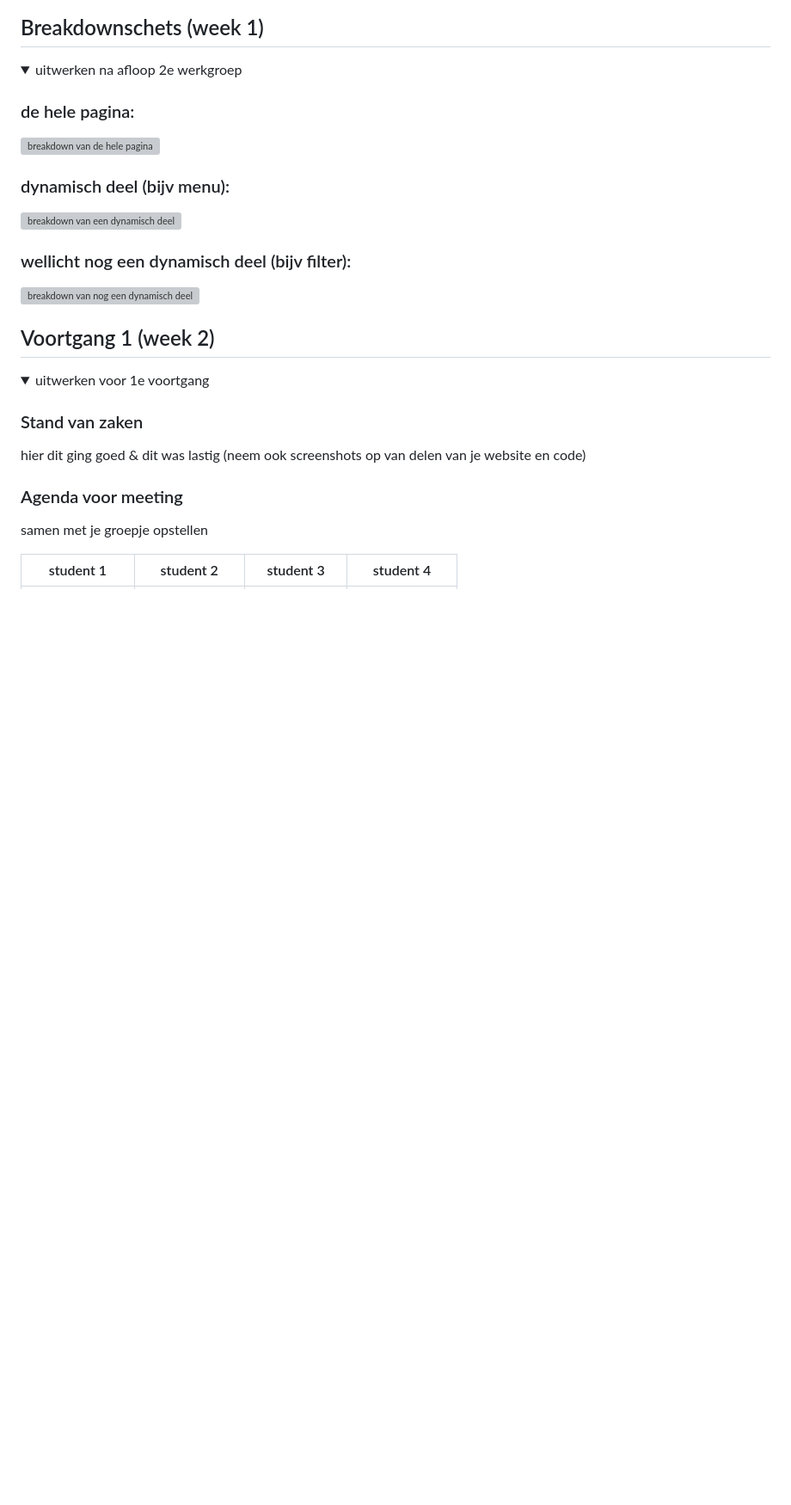
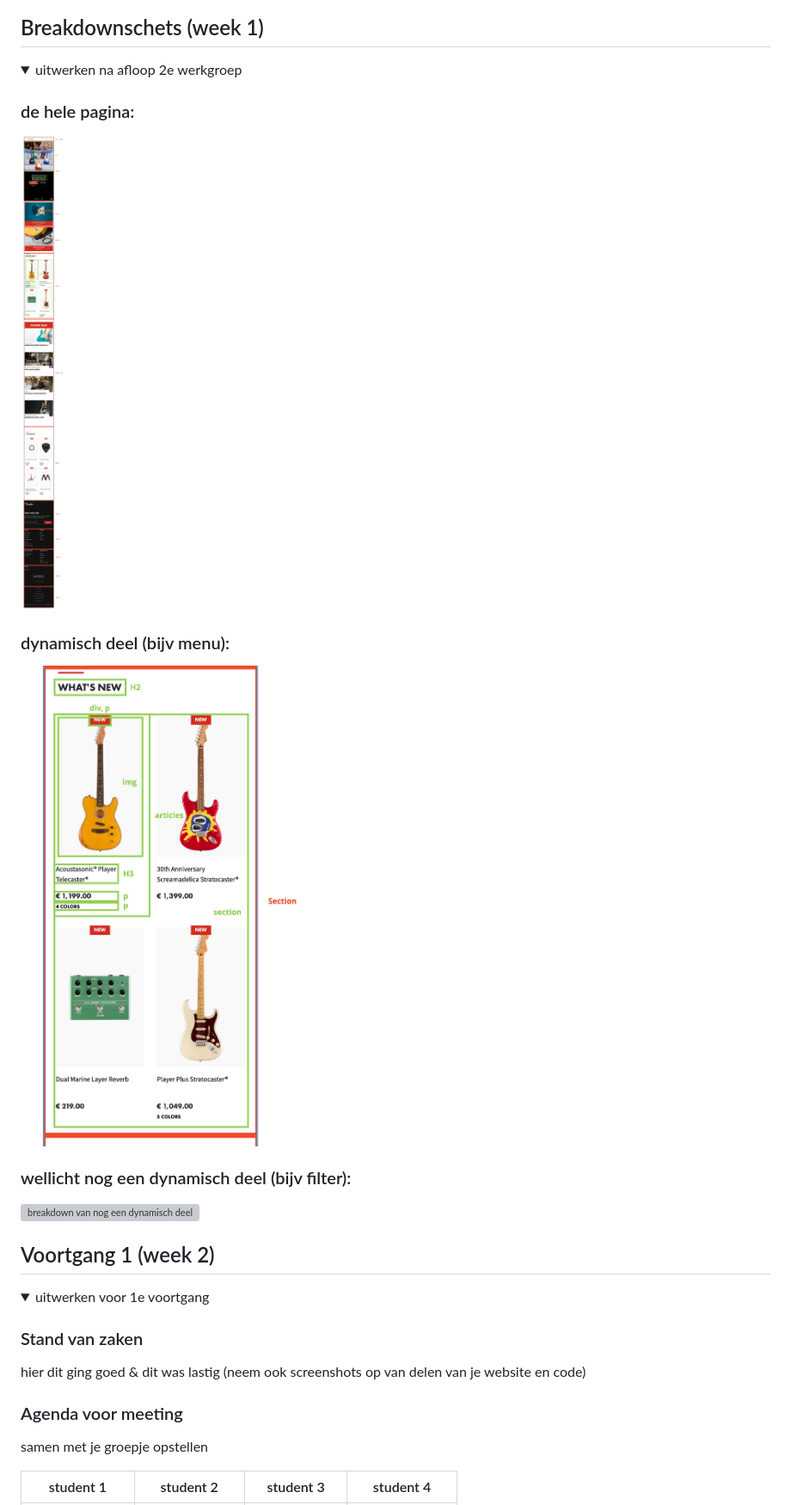
Before and after one commit to ErnstFaber/blokweb, a Markdown page: README.md, the part around the change. Shown: that part at 86% size. GitHub-like rendering; pictures changed too: images/breakdown_schetsen/uitgelicht_stukje.jpg (added), images/breakdown_schetsen/volledige_site.jpg (added); folded sections open; blank space fills up the shorter version; grey boxes are pictures that could not be loaded.

Commit message:
init

```diff
--- a/README.md
+++ b/README.md
@@ -59,10 +59,10 @@ Productpagina
 <summary>uitwerken na afloop 2e werkgroep</summary>
 
 ### de hele pagina:
-<img src="images/dummy-plaatje.jpg" width="375px" alt="breakdown van de hele pagina">
+<img src="./images/breakdown_schetsen/volledige_site.jpg" width="375px" alt="breakdown van de hele pagina">
 
 ### dynamisch deel (bijv menu):
-<img src="images/dummy-plaatje.jpg" width="375px" alt="breakdown van een dynamisch deel">
+<img src="./images/breakdown_schetsen/uitgelicht_stukje.jpg" width="375px" alt="breakdown van een dynamisch deel">
 
 ### wellicht nog een dynamisch deel (bijv filter):
 <img src="images/dummy-plaatje.jpg" width="375px" alt="breakdown van nog een dynamisch deel">
```
